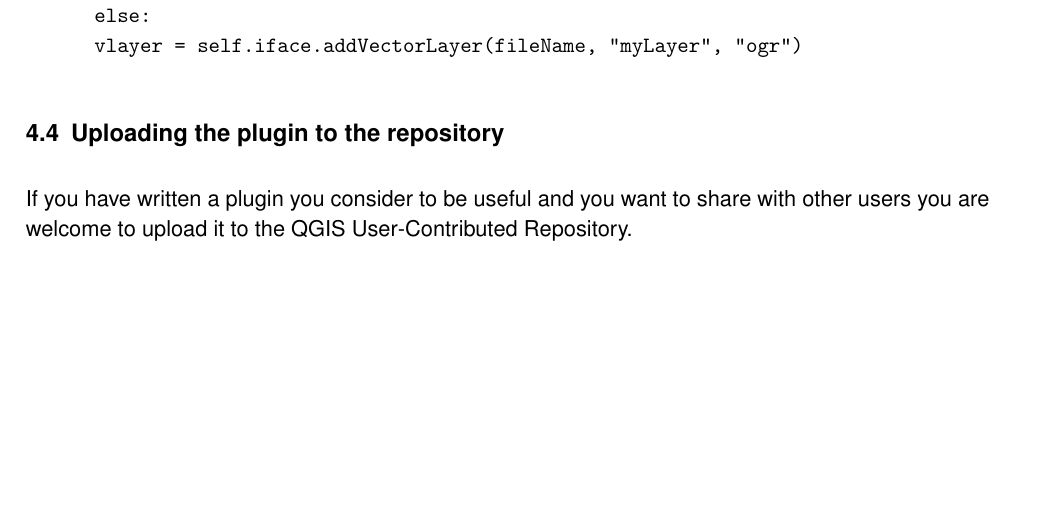
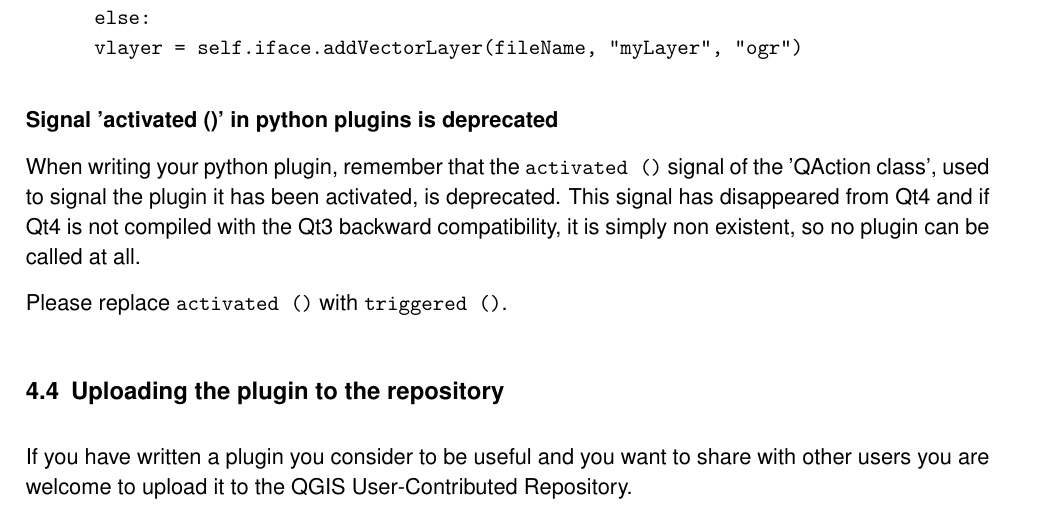
Before and after one commit to qgis/QGIS-Compilation-Guide, a LaTeX document (coding-compilation_guide.tex, which reads plugins_writing_in_python.tex): part of page 40 of 126, cut so that both start at the same text, the shorter picture padded with empty space. Compiled offline with pdfLaTeX.

Commit message:
added a note about deprecated activate() signal - thanks to Giovanni.
git-svn-id: https://svn.osgeo.org/qgis/docs/trunk@11272 c8812cc2-4d05-0410-92ff-de0c093fc19c

```diff
--- a/plugins_writing_in_python.tex
+++ b/plugins_writing_in_python.tex
@@ -209,6 +209,15 @@ access shapefiles:
       vlayer = self.iface.addVectorLayer(fileName, "myLayer", "ogr")
 \end{verbatim}
 
+\minisec{Signal 'activated ()' in python plugins is deprecated}
+
+When writing your python plugin, remember that the \texttt{activated ()}
+signal of the 'QAction class', used to signal the plugin it has been
+activated, is deprecated. This signal has disappeared from Qt4 and if Qt4 is
+not compiled with the Qt3 backward compatibility, it is simply non existent,
+so no plugin can be called at all.
+
+Please replace \texttt{activated ()} with \texttt{triggered ()}.
 
 \subsection{Uploading the plugin to the repository}
 
```
